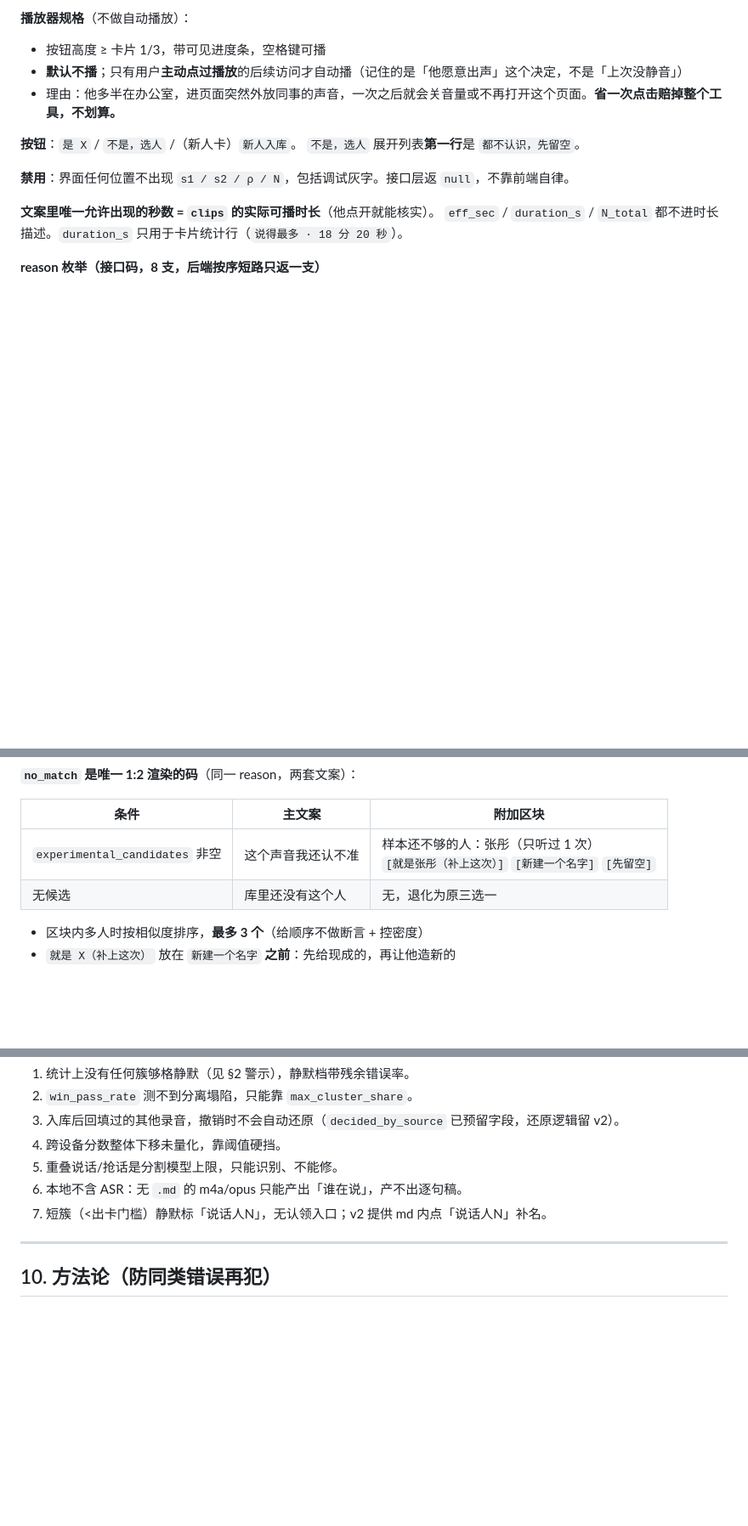
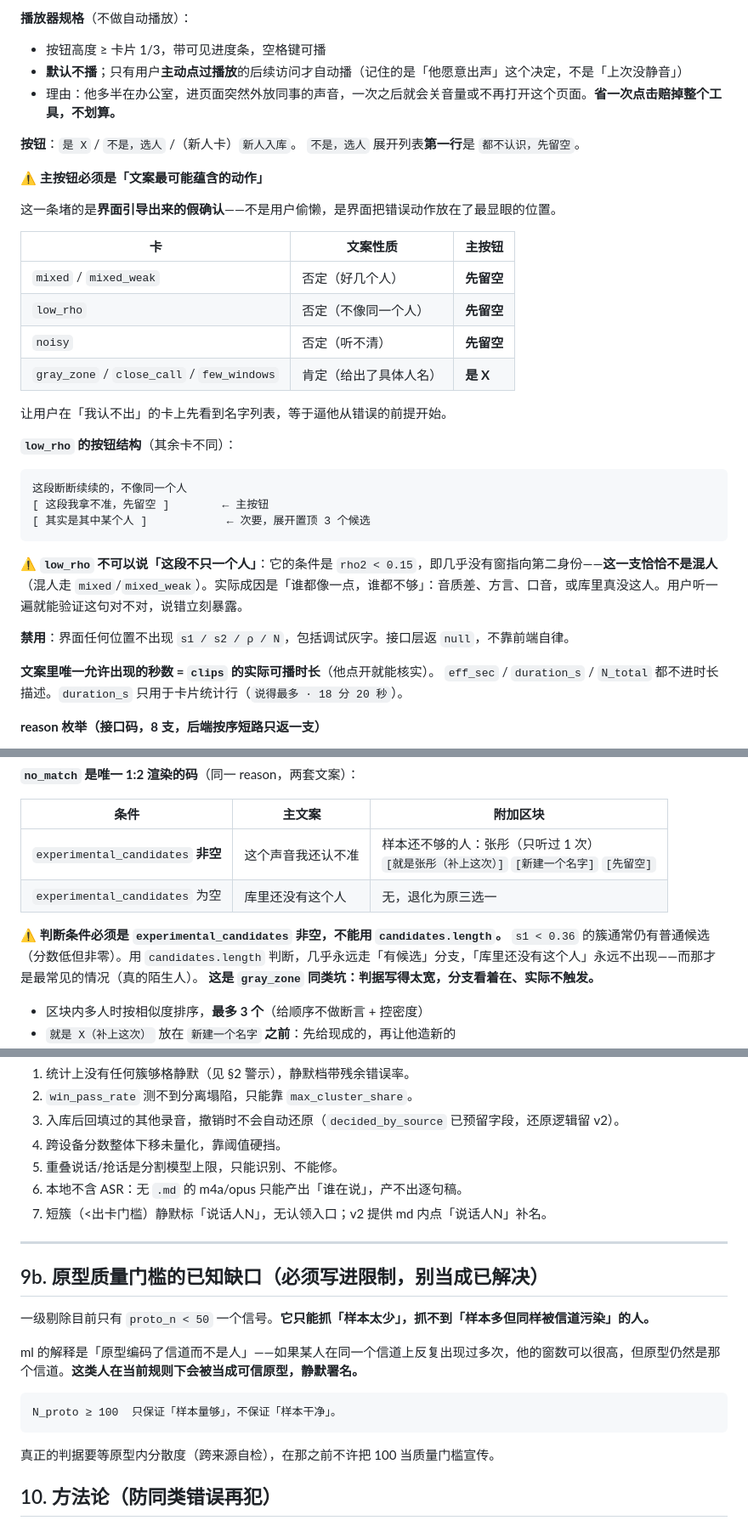
Before and after one commit to dccaoxy/local-speaker-id, a Markdown page: docs/产品口径-终版.md, 3 parts joined by grey strips. Shown at 85% size. GitHub-like rendering; blank space fills up the shorter version.

Commit message:
docs: unknown_person 判据改用 experimental_candidates；补 §9b 原型质量门槛缺口

````diff
--- a/docs/产品口径-终版.md
+++ b/docs/产品口径-终版.md
@@ -174,6 +174,28 @@ duration_s = 簇内各段时长之和          # 含停顿；只用于展示「
 **按钮**：`是 X` / `不是，选人` /（新人卡）`新人入库`。
 `不是，选人` 展开列表**第一行**是 `都不认识，先留空`。
 
+**⚠️ 主按钮必须是「文案最可能蕴含的动作」**
+
+这一条堵的是**界面引导出来的假确认**——不是用户偷懒，是界面把错误动作放在了最显眼的位置。
+
+| 卡 | 文案性质 | 主按钮 |
+|---|---|---|
+| `mixed` / `mixed_weak` | 否定（好几个人） | **先留空** |
+| `low_rho` | 否定（不像同一个人） | **先留空** |
+| `noisy` | 否定（听不清） | **先留空** |
+| `gray_zone` / `close_call` / `few_windows` | 肯定（给出了具体人名） | **是 X** |
+
+让用户在「我认不出」的卡上先看到名字列表，等于逼他从错误的前提开始。
+
+**`low_rho` 的按钮结构**（其余卡不同）：
+```
+这段断断续续的，不像同一个人
+[ 这段我拿不准，先留空 ]        ← 主按钮
+[ 其实是其中某个人 ]            ← 次要，展开置顶 3 个候选
+```
+
+⚠️ **`low_rho` 不可以说「这段不只一个人」**：它的条件是 `rho2 < 0.15`，即几乎没有窗指向第二身份——**这一支恰恰不是混人**（混人走 `mixed`/`mixed_weak`）。实际成因是「谁都像一点，谁都不够」：音质差、方言、口音，或库里真没这人。用户听一遍就能验证这句对不对，说错立刻暴露。
+
 **禁用**：界面任何位置不出现 `s1 / s2 / ρ / N`，包括调试灰字。接口层返 `null`，不靠前端自律。
 
 **文案里唯一允许出现的秒数 = `clips` 的实际可播时长**（他点开就能核实）。
@@ -200,8 +222,12 @@ duration_s = 簇内各段时长之和          # 含停顿；只用于展示「
 
 | 条件 | 主文案 | 附加区块 |
 |---|---|---|
-| `experimental_candidates` 非空 | 这个声音我还认不准 | 样本还不够的人：张彤（只听过 1 次）<br>`[就是张彤（补上这次）]` `[新建一个名字]` `[先留空]` |
-| 无候选 | 库里还没有这个人 | 无，退化为原三选一 |
+| `experimental_candidates` **非空** | 这个声音我还认不准 | 样本还不够的人：张彤（只听过 1 次）<br>`[就是张彤（补上这次）]` `[新建一个名字]` `[先留空]` |
+| `experimental_candidates` 为空 | 库里还没有这个人 | 无，退化为原三选一 |
+
+⚠️ **判断条件必须是 `experimental_candidates` 非空，不能用 `candidates.length`。**
+`s1 < 0.36` 的簇通常仍有普通候选（分数低但非零）。用 `candidates.length` 判断，几乎永远走「有候选」分支，「库里还没有这个人」永远不出现——而那才是最常见的情况（真的陌生人）。
+**这是 `gray_zone` 同类坑：判据写得太宽，分支看着在、实际不触发。**
 
 - 区块内多人时按相似度排序，**最多 3 个**（给顺序不做断言 + 控密度）
 - `就是 X（补上这次）` 放在 `新建一个名字` **之前**：先给现成的，再让他造新的
@@ -371,6 +397,17 @@ duration_s = 簇内各段时长之和          # 含停顿；只用于展示「
 
 ---
 
+## 9b. 原型质量门槛的已知缺口（必须写进限制，别当成已解决）
+
+一级剔除目前只有 `proto_n < 50` 一个信号。**它只能抓「样本太少」，抓不到「样本多但同样被信道污染」的人。**
+
+ml 的解释是「原型编码了信道而不是人」——如果某人在同一个信道上反复出现过多次，他的窗数可以很高，但原型仍然是那个信道。**这类人在当前规则下会被当成可信原型，静默署名。**
+
+```
+N_proto ≥ 100  只保证「样本量够」，不保证「样本干净」。
+```
+真正的判据要等原型内分散度（跨来源自检），在那之前不许把 100 当质量门槛宣传。
+
 ## 10. 方法论（防同类错误再犯）
 
 > 验收指标里凡是分母含「录音时长」或「录音条数」的绝对数，一律先问：
````
